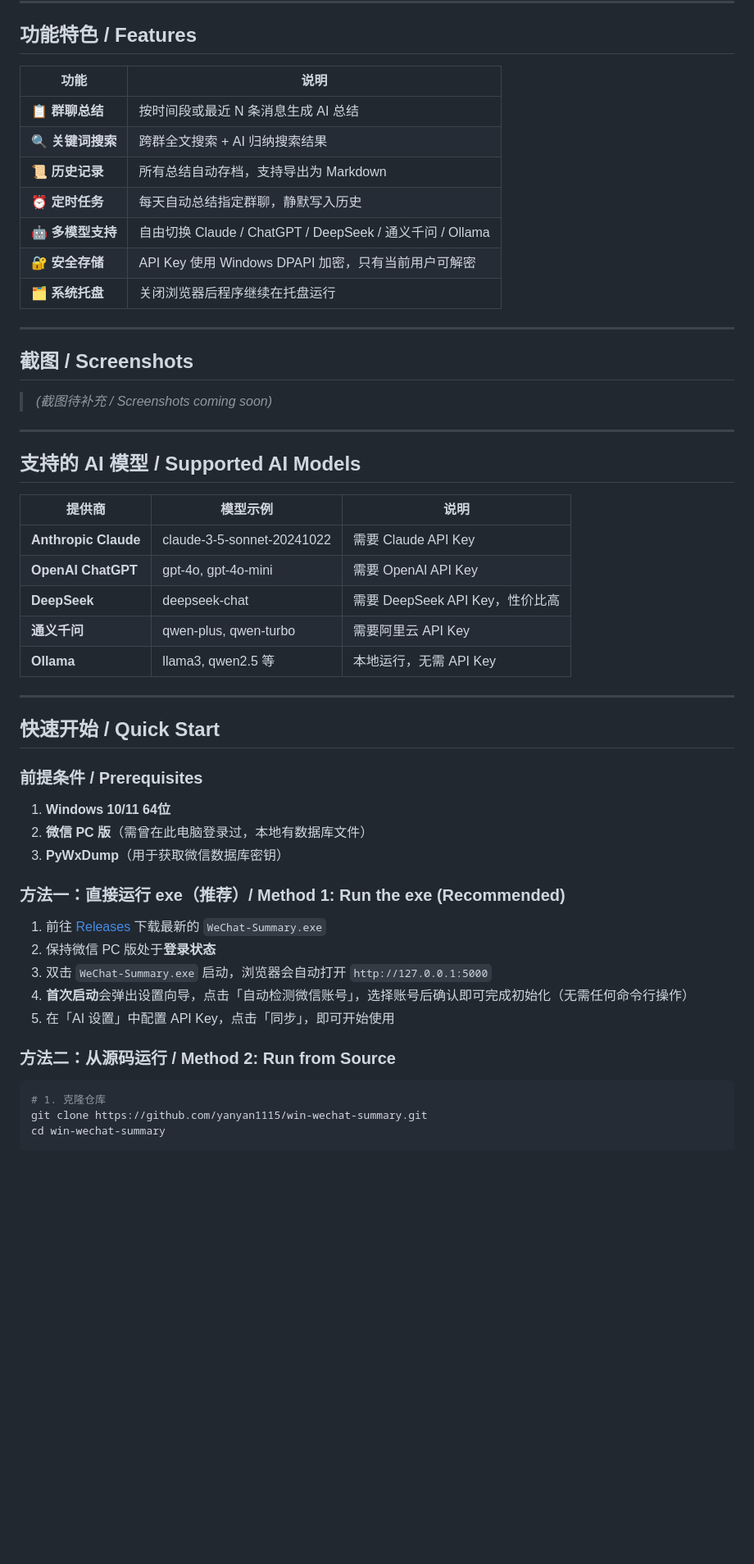
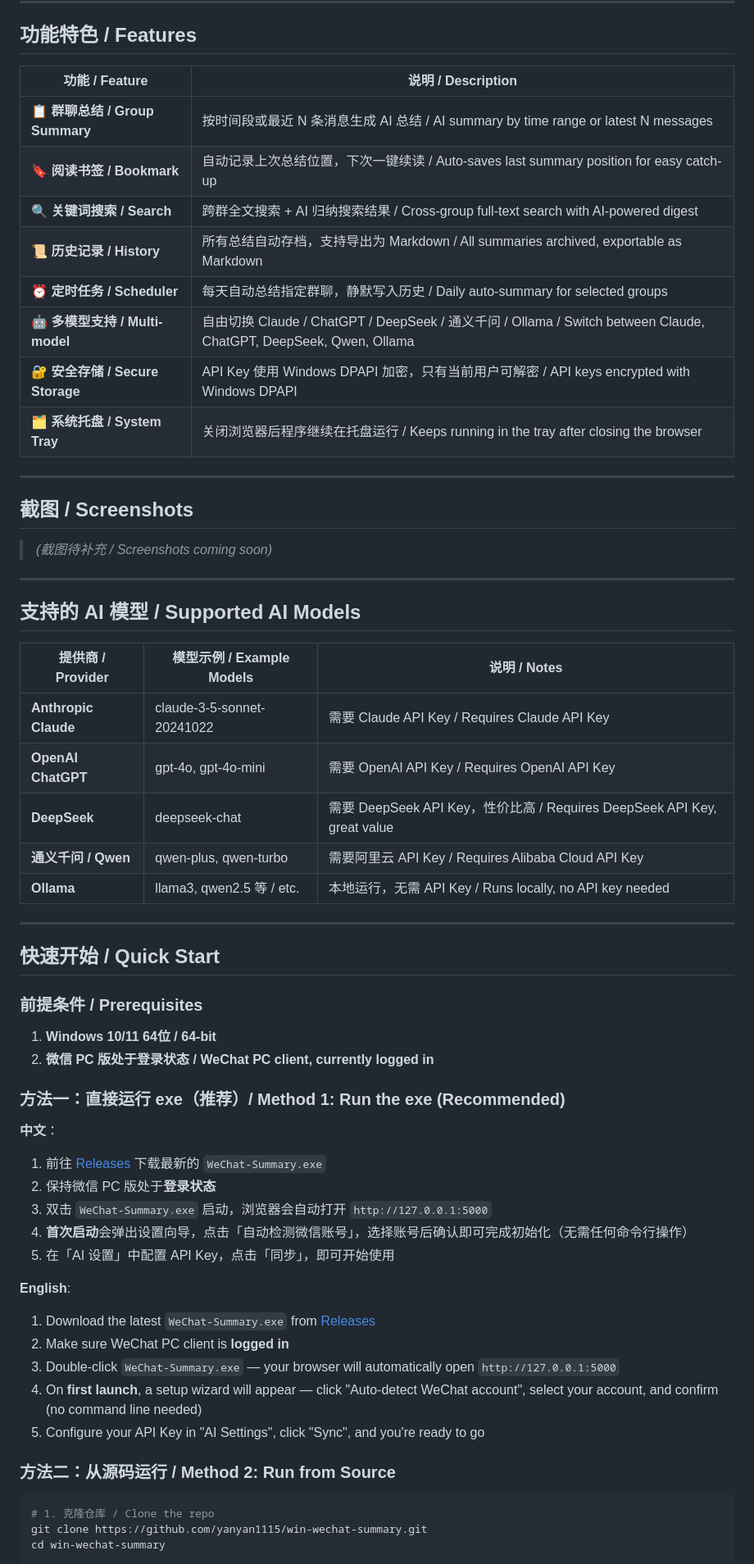
Before and after one commit to yanyan1115/win-wechat-summary, a Markdown page: README.md, the part around one of its changes. Shown at 82% size. Drawn GitHub-style; blank space fills up the shorter version.

````diff
--- a/README.md
+++ b/README.md
@@ -16,15 +21,16 @@
 
 ## 功能特色 / Features
 
-| 功能 | 说明 |
+| 功能 / Feature | 说明 / Description |
 |------|------|
-| 📋 **群聊总结** | 按时间段或最近 N 条消息生成 AI 总结 |
-| 🔍 **关键词搜索** | 跨群全文搜索 + AI 归纳搜索结果 |
-| 📜 **历史记录** | 所有总结自动存档，支持导出为 Markdown |
-| ⏰ **定时任务** | 每天自动总结指定群聊，静默写入历史 |
-| 🤖 **多模型支持** | 自由切换 Claude / ChatGPT / DeepSeek / 通义千问 / Ollama |
-| 🔐 **安全存储** | API Key 使用 Windows DPAPI 加密，只有当前用户可解密 |
-| 🗂️ **系统托盘** | 关闭浏览器后程序继续在托盘运行 |
+| 📋 **群聊总结 / Group Summary** | 按时间段或最近 N 条消息生成 AI 总结 / AI summary by time range or latest N messages |
+| 🔖 **阅读书签 / Bookmark** | 自动记录上次总结位置，下次一键续读 / Auto-saves last summary position for easy catch-up |
+| 🔍 **关键词搜索 / Search** | 跨群全文搜索 + AI 归纳搜索结果 / Cross-group full-text search with AI-powered digest |
+| 📜 **历史记录 / History** | 所有总结自动存档，支持导出为 Markdown / All summaries archived, exportable as Markdown |
+| ⏰ **定时任务 / Scheduler** | 每天自动总结指定群聊，静默写入历史 / Daily auto-summary for selected groups |
+| 🤖 **多模型支持 / Multi-model** | 自由切换 Claude / ChatGPT / DeepSeek / 通义千问 / Ollama / Switch between Claude, ChatGPT, DeepSeek, Qwen, Ollama |
+| 🔐 **安全存储 / Secure Storage** | API Key 使用 Windows DPAPI 加密，只有当前用户可解密 / API keys encrypted with Windows DPAPI |
+| 🗂️ **系统托盘 / System Tray** | 关闭浏览器后程序继续在托盘运行 / Keeps running in the tray after closing the browser |
 
 ---
 
@@ -32,25 +38,17 @@
 
 > *(截图待补充 / Screenshots coming soon)*
 
-<!--
-  建议截图：
-  1. 主界面 — 群聊总结结果
-  2. AI 设置页面
-  3. 历史记录页面
-  4. 系统托盘菜单
--->
-
 ---
 
 ## 支持的 AI 模型 / Supported AI Models
 
-| 提供商 | 模型示例 | 说明 |
+| 提供商 / Provider | 模型示例 / Example Models | 说明 / Notes |
 |--------|----------|------|
-| **Anthropic Claude** | claude-3-5-sonnet-20241022 | 需要 Claude API Key |
-| **OpenAI ChatGPT** | gpt-4o, gpt-4o-mini | 需要 OpenAI API Key |
-| **DeepSeek** | deepseek-chat | 需要 DeepSeek API Key，性价比高 |
-| **通义千问** | qwen-plus, qwen-turbo | 需要阿里云 API Key |
-| **Ollama** | llama3, qwen2.5 等 | 本地运行，无需 API Key |
+| **Anthropic Claude** | claude-3-5-sonnet-20241022 | 需要 Claude API Key / Requires Claude API Key |
+| **OpenAI ChatGPT** | gpt-4o, gpt-4o-mini | 需要 OpenAI API Key / Requires OpenAI API Key |
+| **DeepSeek** | deepseek-chat | 需要 DeepSeek API Key，性价比高 / Requires DeepSeek API Key, great value |
+| **通义千问 / Qwen** | qwen-plus, qwen-turbo | 需要阿里云 API Key / Requires Alibaba Cloud API Key |
+| **Ollama** | llama3, qwen2.5 等 / etc. | 本地运行，无需 API Key / Runs locally, no API key needed |
 
 ---
 
@@ -58,22 +56,29 @@
 
 ### 前提条件 / Prerequisites
 
-1. **Windows 10/11 64位**
-2. **微信 PC 版**（需曾在此电脑登录过，本地有数据库文件）
-3. **PyWxDump**（用于获取微信数据库密钥）
+1. **Windows 10/11 64位 / 64-bit**
+2. **微信 PC 版处于登录状态 / WeChat PC client, currently logged in**
 
 ### 方法一：直接运行 exe（推荐）/ Method 1: Run the exe (Recommended)
 
+**中文**：
 1. 前往 [Releases](https://github.com/yanyan1115/win-wechat-summary/releases) 下载最新的 `WeChat-Summary.exe`
 2. 保持微信 PC 版处于**登录状态**
 3. 双击 `WeChat-Summary.exe` 启动，浏览器会自动打开 `http://127.0.0.1:5000`
 4. **首次启动**会弹出设置向导，点击「自动检测微信账号」，选择账号后确认即可完成初始化（无需任何命令行操作）
 5. 在「AI 设置」中配置 API Key，点击「同步」，即可开始使用
 
+**English**:
+1. Download the latest `WeChat-Summary.exe` from [Releases](https://github.com/yanyan1115/win-wechat-summary/releases)
+2. Make sure WeChat PC client is **logged in**
+3. Double-click `WeChat-Summary.exe` — your browser will automatically open `http://127.0.0.1:5000`
+4. On **first launch**, a setup wizard will appear — click "Auto-detect WeChat account", select your account, and confirm (no command line needed)
+5. Configure your API Key in "AI Settings", click "Sync", and you're ready to go
+
 ### 方法二：从源码运行 / Method 2: Run from Source
 
 ```powershell
-# 1. 克隆仓库
+# 1. 克隆仓库 / Clone the repo
 git clone https://github.com/yanyan1115/win-wechat-summary.git
 cd win-wechat-summary
 
````
Also changed, not shown: other parts of README.md (+61 -27 lines).
